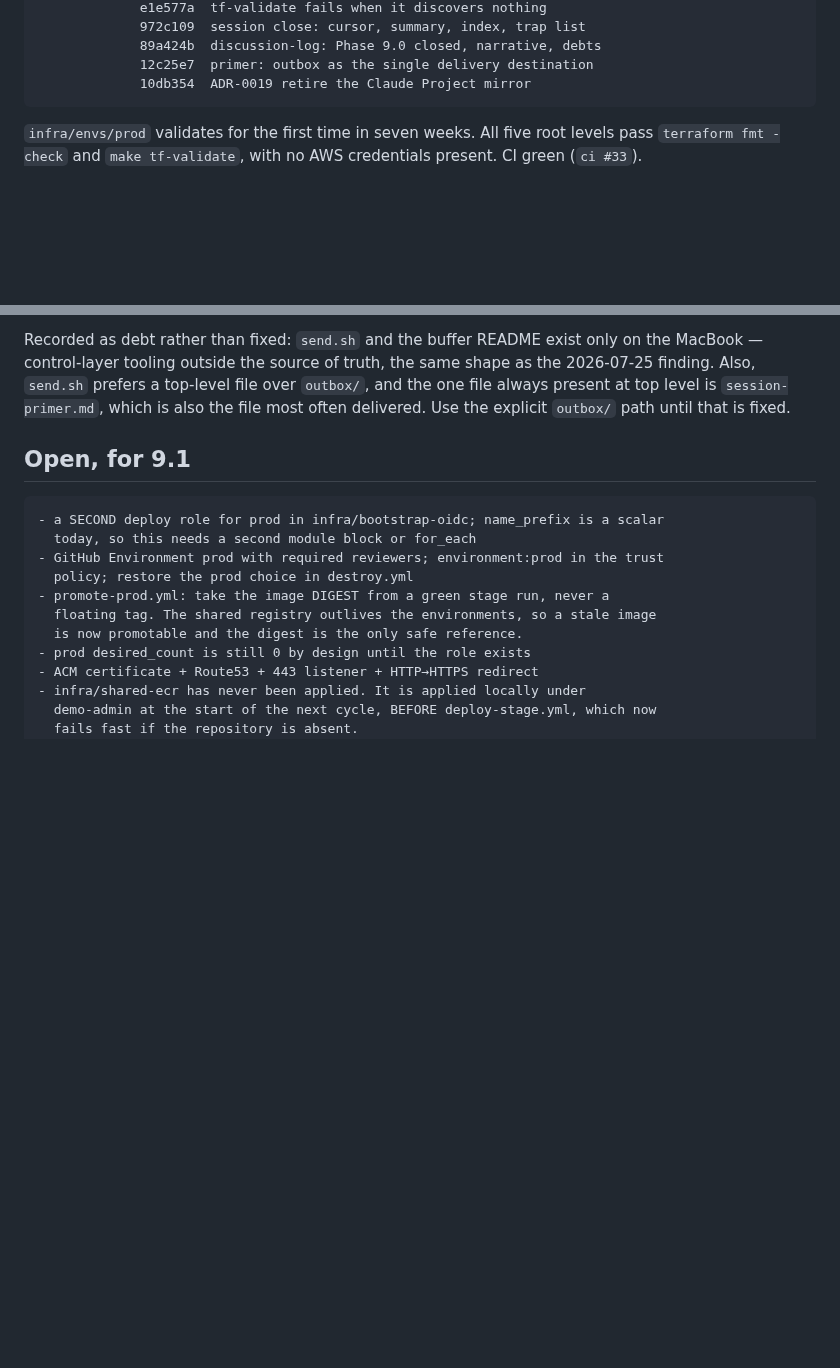
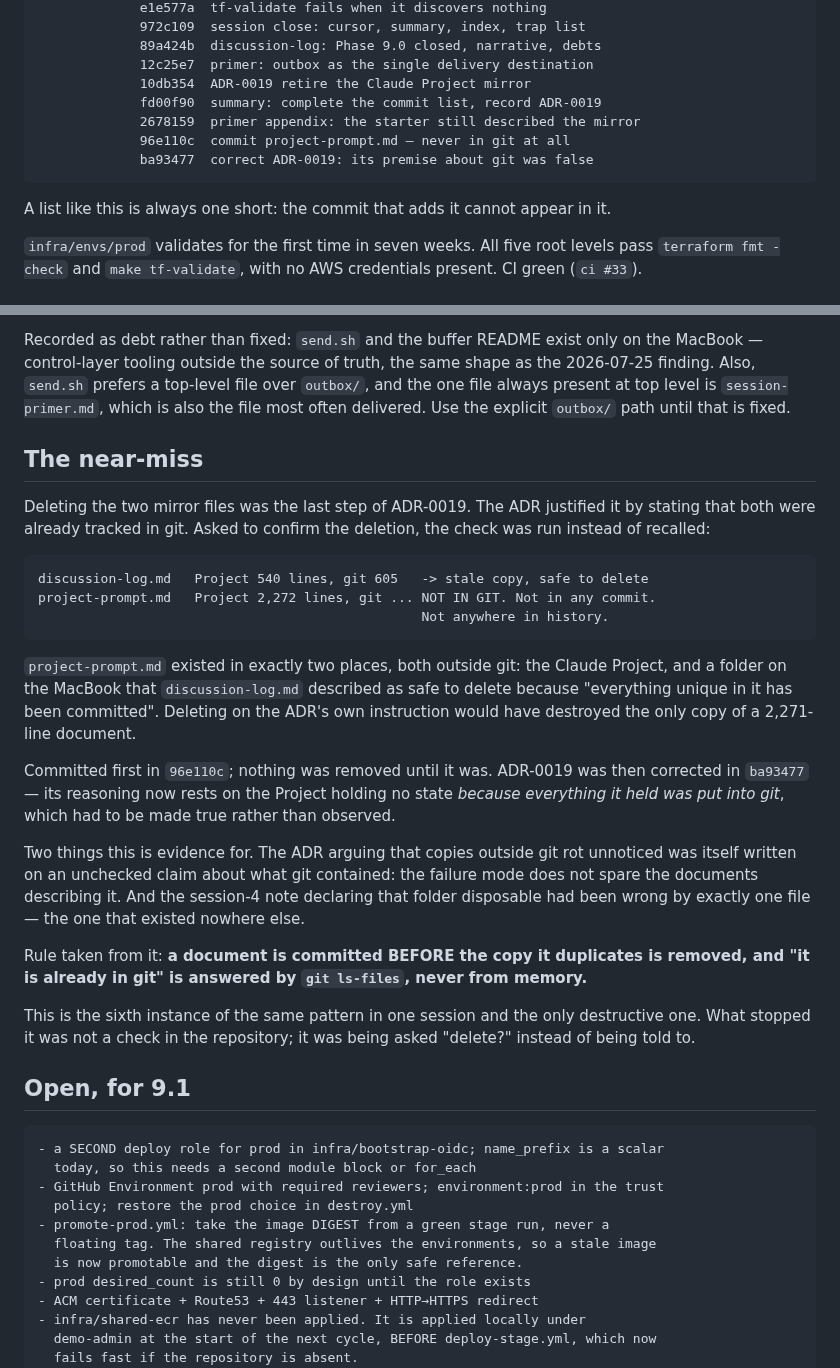
Before and after one commit to UVE-QA/aws-devops-sdet-demo, a Markdown page: docs/sessions/2026-07-25-phase-9-0-reconcile-prod.md, 2 parts joined by grey strips. Drawn GitHub-style; blank space fills up the shorter version.

Commit message:
docs: session summary — record the project-prompt.md near-miss
It lived only in ADR-0019 and discussion-log.md. Deleting the Project mirror on that ADR's own instruction would have destroyed the only copy of a 2,271-line document that had never been in git. Sixth instance of the same pattern in one session and the only destructive one; what stopped it was being asked to confirm, not any check in the repository.

````diff
--- a/docs/sessions/2026-07-25-phase-9-0-reconcile-prod.md
+++ b/docs/sessions/2026-07-25-phase-9-0-reconcile-prod.md
@@ -23,7 +23,14 @@
              89a424b  discussion-log: Phase 9.0 closed, narrative, debts
              12c25e7  primer: outbox as the single delivery destination
              10db354  ADR-0019 retire the Claude Project mirror
+             fd00f90  summary: complete the commit list, record ADR-0019
+             2678159  primer appendix: the starter still described the mirror
+             96e110c  commit project-prompt.md — never in git at all
+             ba93477  correct ADR-0019: its premise about git was false
 ```
+
+A list like this is always one short: the commit that adds it cannot appear in
+it.
 
 `infra/envs/prod` validates for the first time in seven weeks. All five root
 levels pass `terraform fmt -check` and `make tf-validate`, with no AWS
@@ -175,6 +182,43 @@ shape as the 2026-07-25 finding. Also, `send.sh` prefers a top-level file over
 which is also the file most often delivered. Use the explicit `outbox/` path
 until that is fixed.
 
+## The near-miss
+
+Deleting the two mirror files was the last step of ADR-0019. The ADR justified
+it by stating that both were already tracked in git. Asked to confirm the
+deletion, the check was run instead of recalled:
+
+```text
+discussion-log.md   Project 540 lines, git 605   -> stale copy, safe to delete
+project-prompt.md   Project 2,272 lines, git ... NOT IN GIT. Not in any commit.
+                                                 Not anywhere in history.
+```
+
+`project-prompt.md` existed in exactly two places, both outside git: the Claude
+Project, and a folder on the MacBook that `discussion-log.md` described as safe
+to delete because "everything unique in it has been committed". Deleting on the
+ADR's own instruction would have destroyed the only copy of a 2,271-line
+document.
+
+Committed first in `96e110c`; nothing was removed until it was. ADR-0019 was
+then corrected in `ba93477` — its reasoning now rests on the Project holding no
+state *because everything it held was put into git*, which had to be made true
+rather than observed.
+
+Two things this is evidence for. The ADR arguing that copies outside git rot
+unnoticed was itself written on an unchecked claim about what git contained: the
+failure mode does not spare the documents describing it. And the session-4 note
+declaring that folder disposable had been wrong by exactly one file — the one
+that existed nowhere else.
+
+Rule taken from it: **a document is committed BEFORE the copy it duplicates is
+removed, and "it is already in git" is answered by `git ls-files`, never from
+memory.**
+
+This is the sixth instance of the same pattern in one session and the only
+destructive one. What stopped it was not a check in the repository; it was being
+asked "delete?" instead of being told to.
+
 ## Open, for 9.1
 
 ```text
````
